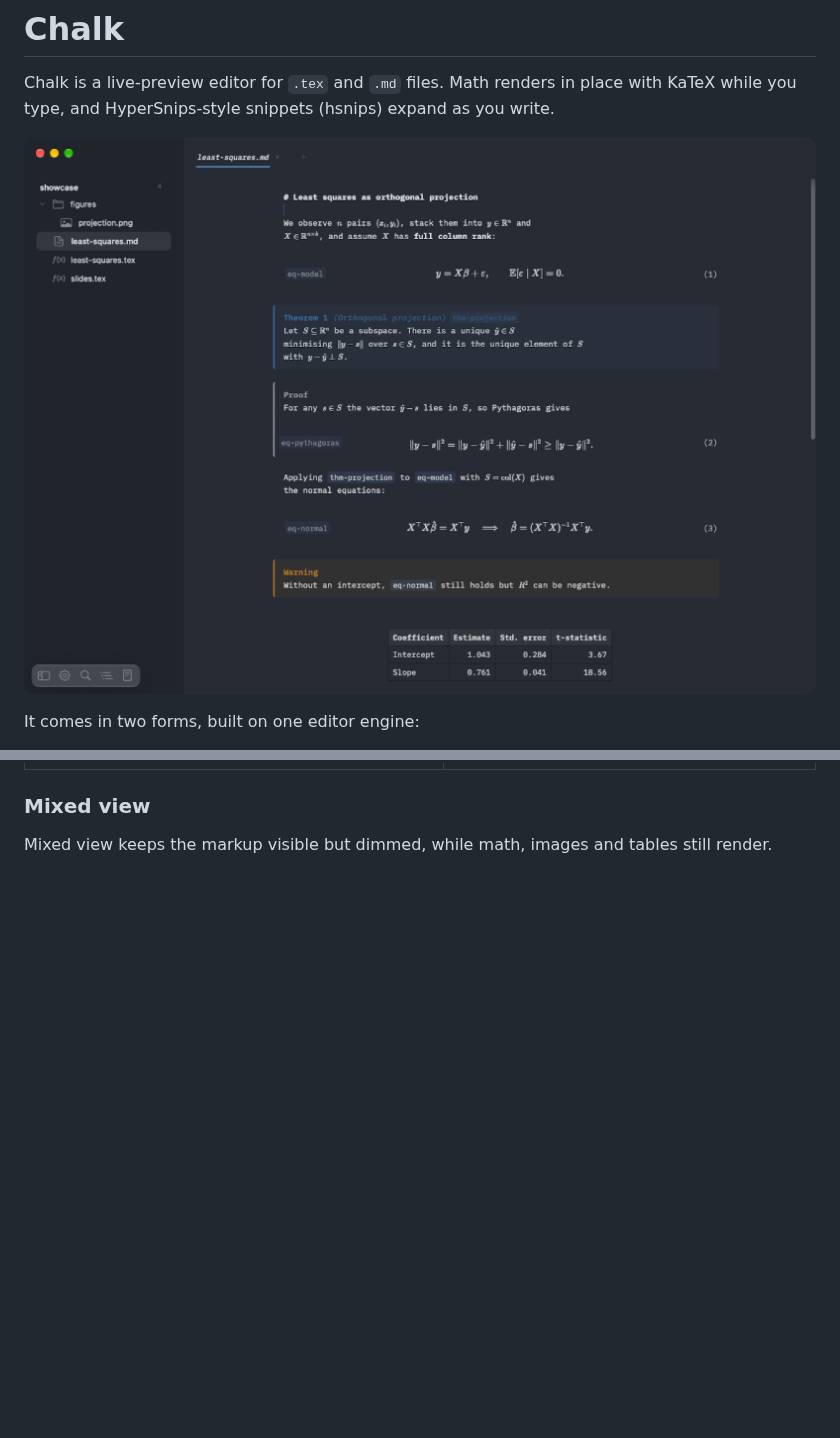
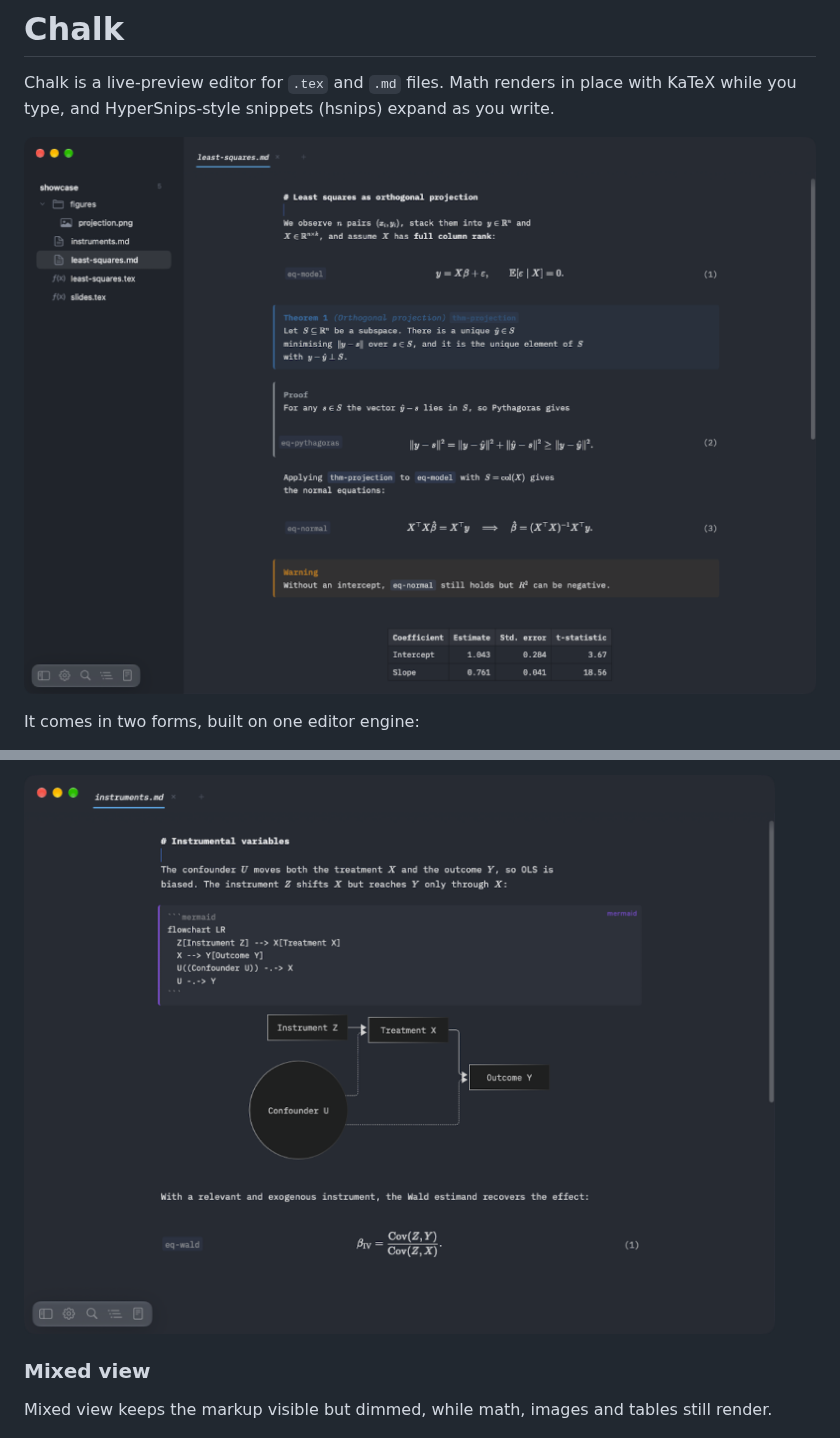
Before and after one commit to raphaelhuleux/chalk, a Markdown page: README.md, 2 parts joined by grey strips. Drawn GitHub-style; pictures changed too: docs/images/mac-hero.png, docs/images/mac-mermaid.png (added); blank space fills up the shorter version.

```diff
--- a/README.md
+++ b/README.md
@@ -39,3 +51,4 @@ The default set covers Greek letters, operators, accents and environments, and y
+![A Markdown note with a Mermaid flowchart rendered under its source](docs/images/mac-mermaid.png)
 
 ### Mixed view
 
```
Also changed, not shown: other parts of README.md (+16 -4 lines), docs/showcase/instruments.md (added, +18 -0 lines), 1 other file.
